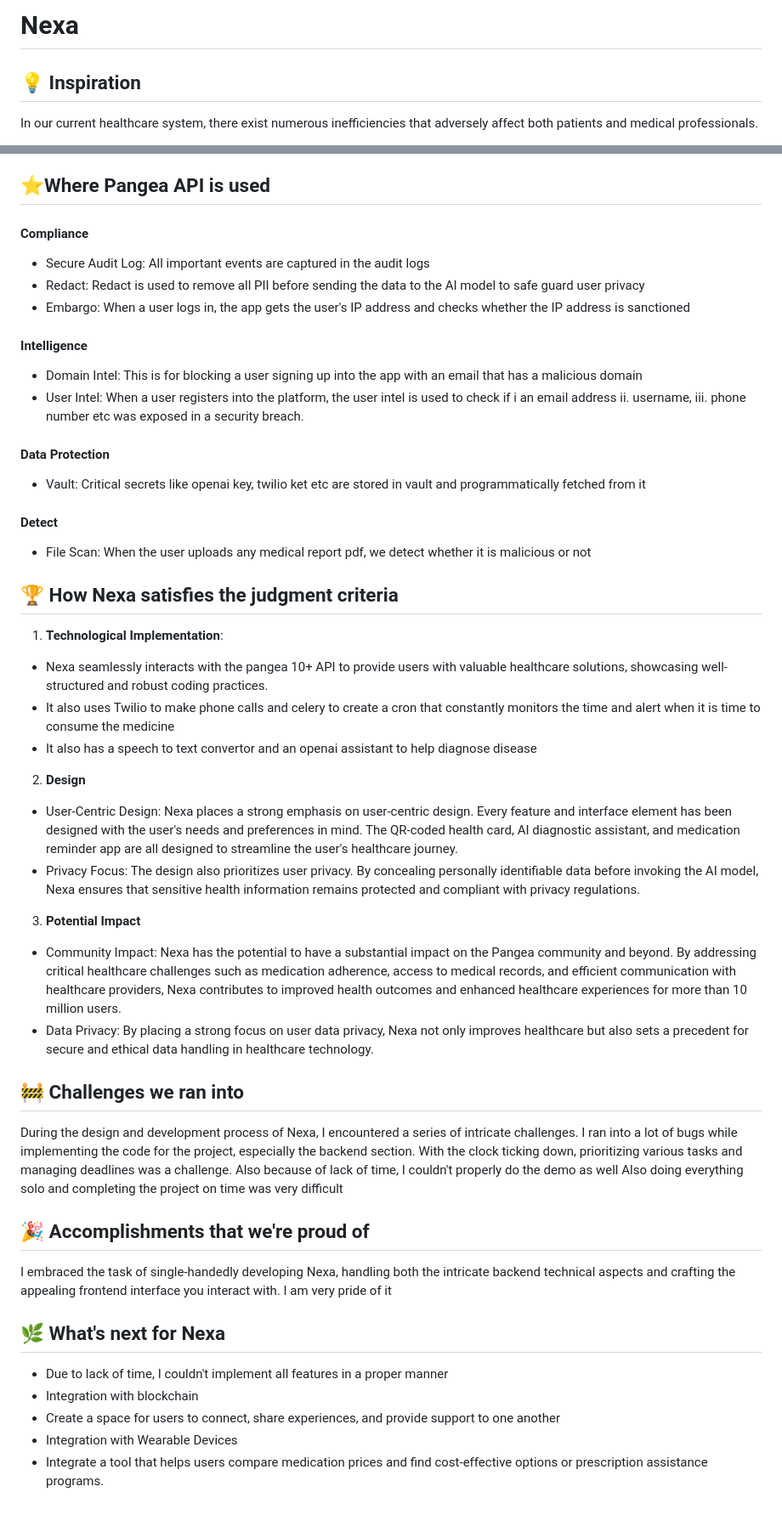
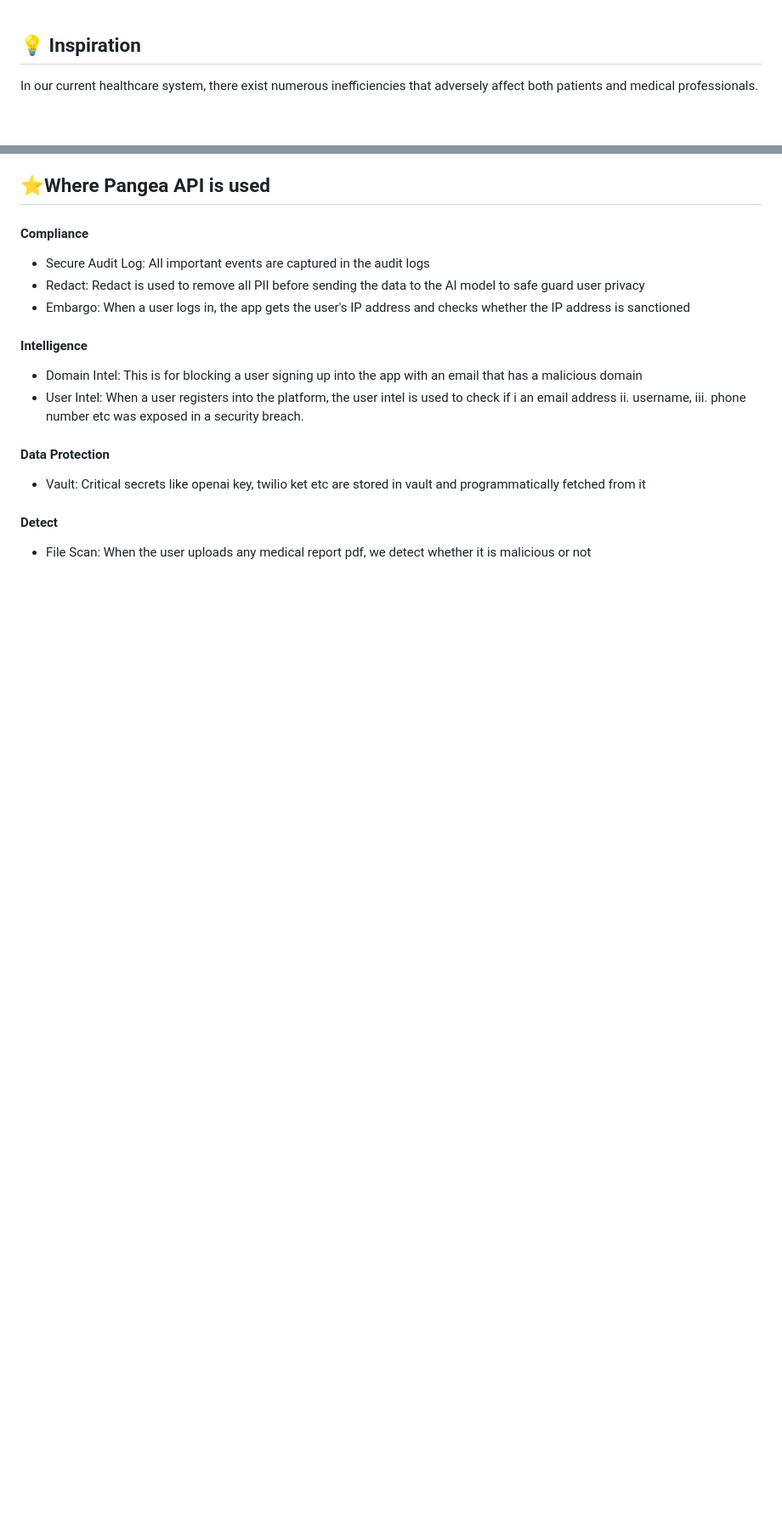
Before and after one commit to annu12340/PangeaSecurathon, a Markdown page: readme.md, 2 parts joined by grey strips. Shown at 85% size. Drawn GitHub-style; blank space fills up the shorter version.

```diff
--- a/readme.md
+++ b/readme.md
@@ -1,4 +1,3 @@
-# Nexa
 
 ## 💡 Inspiration
 In our current healthcare system, there exist numerous inefficiencies that adversely affect both patients and medical professionals.
@@ -37,31 +39,3 @@ Nexa emerges as the beacon of hope, addressing these pressing healthcare challen
 
 #### Detect
 -  File Scan: When the user uploads any medical report pdf, we detect whether it is malicious or not
-
-## 🏆 How Nexa satisfies the judgment criteria
- 1. **Technological Implementation**:
-- Nexa seamlessly interacts with the pangea 10+ API to provide users with valuable healthcare solutions, showcasing well-structured and robust coding practices.
-- It also uses Twilio to make phone calls and celery to create a cron that constantly monitors the time and alert when it is time to consume the medicine
-- It also has a speech to text convertor  and an openai assistant to help diagnose disease
-
- 2. **Design**
-- User-Centric Design: Nexa places a strong emphasis on user-centric design. Every feature and interface element has been designed with the user's needs and preferences in mind. The QR-coded health card, AI diagnostic assistant, and medication reminder app are all designed to streamline the user's healthcare journey.
-- Privacy Focus: The design also prioritizes user privacy. By concealing personally identifiable data before invoking the AI model, Nexa ensures that sensitive health information remains protected and compliant with privacy regulations.
-
- 3. **Potential Impact**
-- Community Impact: Nexa has the potential to have a substantial impact on the Pangea community and beyond. By addressing critical healthcare challenges such as medication adherence, access to medical records, and efficient communication with healthcare providers, Nexa contributes to improved health outcomes and enhanced healthcare experiences for more than 10 million users.
-- Data Privacy: By placing a strong focus on user data privacy, Nexa not only improves healthcare but also sets a precedent for secure and ethical data handling in healthcare technology.
-
-## 🚧 Challenges we ran into
-During the design and development process of Nexa, I encountered a series of intricate challenges. I ran into a lot of bugs while implementing the code for the project, especially the backend section. With the clock ticking down, prioritizing various tasks and managing deadlines was a challenge. Also because of lack of time, I couldn't properly do the demo as well
- Also doing everything solo and completing the project on time was very difficult
-
-## 🎉 Accomplishments that we're proud of
-I embraced the task of single-handedly developing Nexa, handling both the intricate backend technical aspects and crafting the appealing frontend interface you interact with. I am very pride of it
-
-## 🌿 What's next for Nexa
-- Due to lack of time, I couldn't implement all features in a proper manner
-- Integration with blockchain
-- Create a space for users to connect, share experiences, and provide support to one another
-- Integration with Wearable Devices
-- Integrate a tool that helps users compare medication prices and find cost-effective options or prescription assistance programs.
```
Also changed, not shown: other parts of readme.md (+3 -0 lines).
